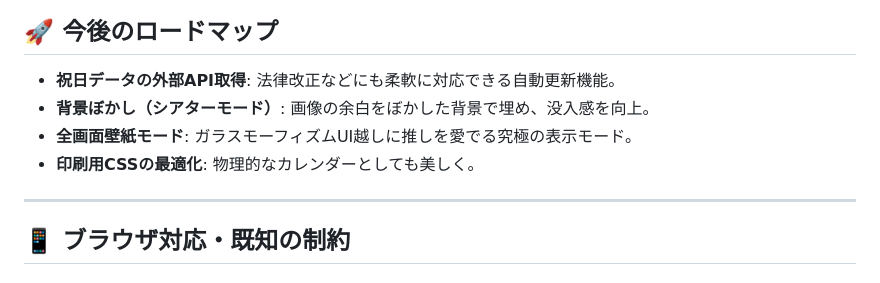
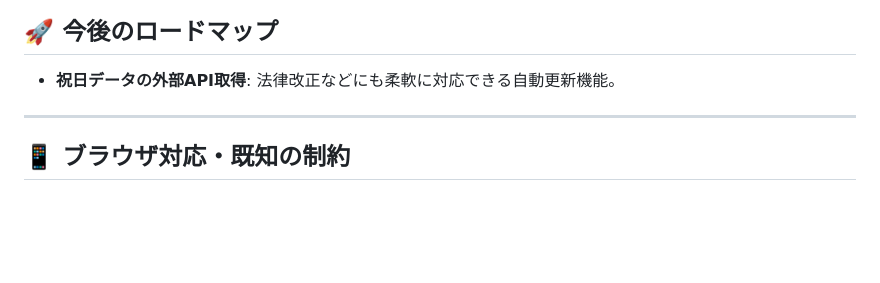
Before and after one commit to daraddara/oshikoyo, a Markdown page: README.md, the part around the change. Drawn GitHub-style; blank space fills up the shorter version.

Commit message:
docs: ロードマップから不要・類似実装済み項目を削除
背景ぼかし（シアターモード）・全画面壁紙モード・印刷用CSS最適化の
3項目を README.md および docs/ISSUES.md から削除。

Co-Authored-By: Claude Sonnet 4.6 <noreply@anthropic.com>

```diff
--- a/README.md
+++ b/README.md
@@ -60,9 +60,6 @@
 
 ## 🚀 今後のロードマップ
 - **祝日データの外部API取得**: 法律改正などにも柔軟に対応できる自動更新機能。
-- **背景ぼかし（シアターモード）**: 画像の余白をぼかした背景で埋め、没入感を向上。
-- **全画面壁紙モード**: ガラスモーフィズムUI越しに推しを愛でる究極の表示モード。
-- **印刷用CSSの最適化**: 物理的なカレンダーとしても美しく。
 
 ---
 
```
Also changed, not shown: docs/ISSUES.md (+0 -6 lines).
